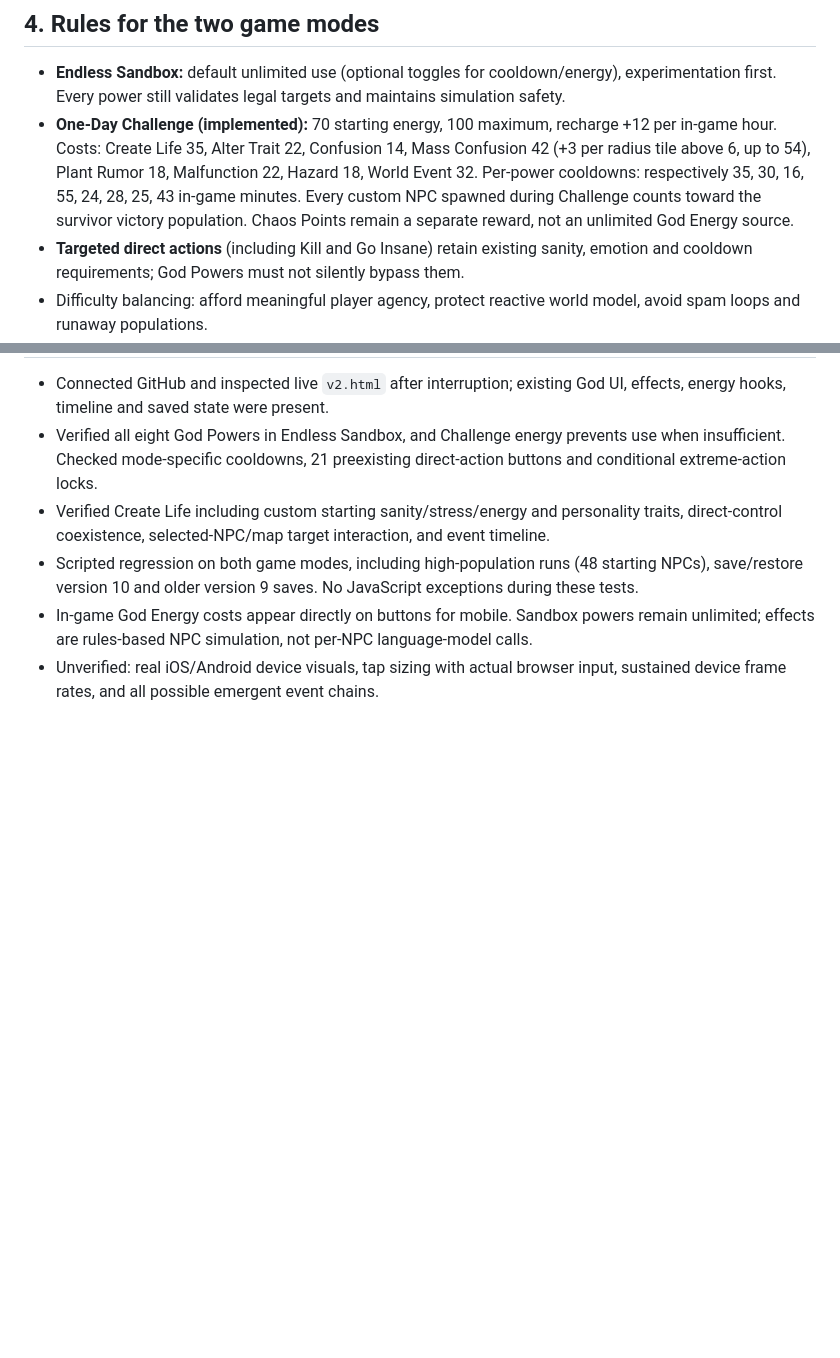
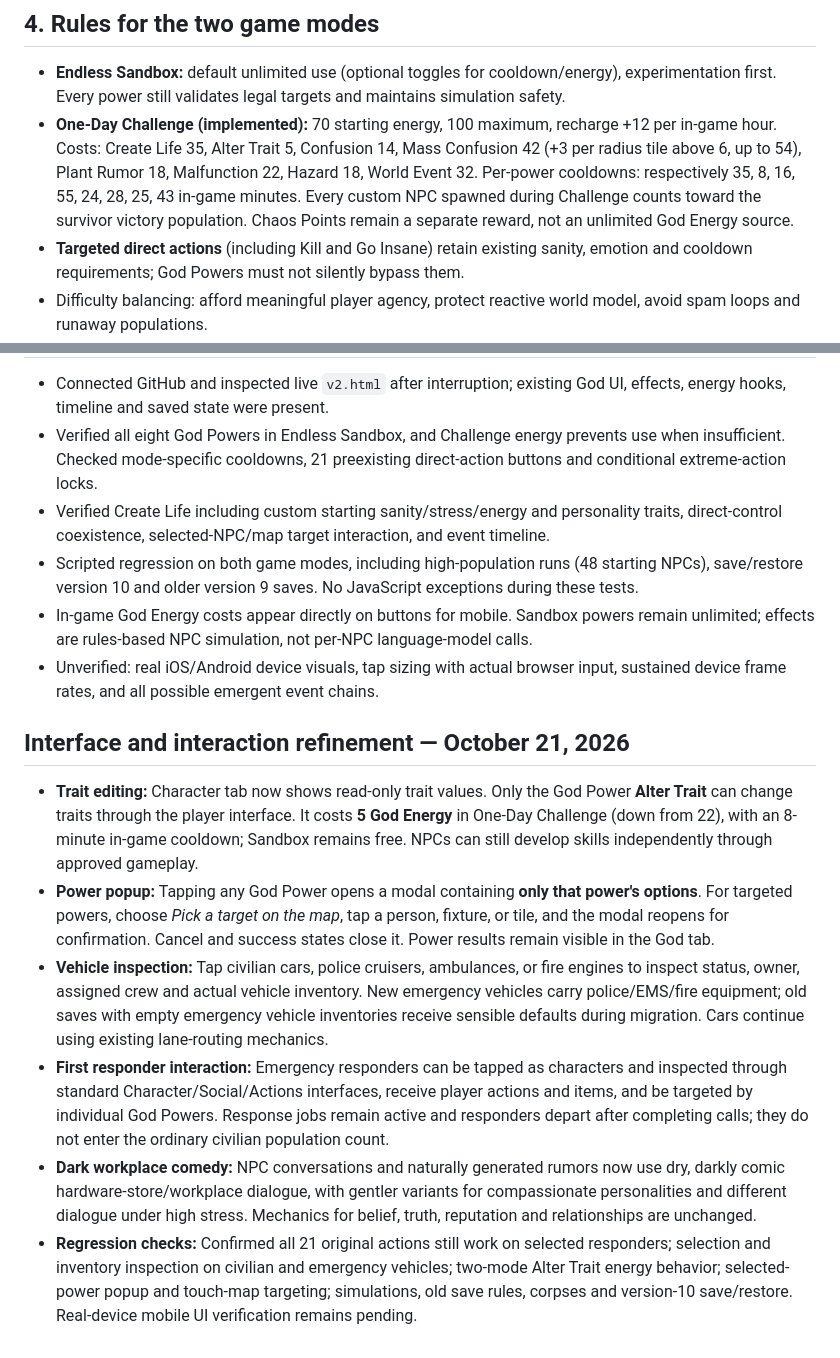
Before and after one commit to SpluxeC/life-in-motion, a Markdown page: docs/GOD_POWERS_DESIGN.md, 2 parts joined by grey strips. GitHub-like rendering; blank space fills up the shorter version.

Commit message:
Document modal God Powers, cheaper trait editing, vehicle inspections, responder actions and dark-comedy dialogue

```diff
--- a/docs/GOD_POWERS_DESIGN.md
+++ b/docs/GOD_POWERS_DESIGN.md
@@ -51,7 +51,7 @@ Every God action gets a unique `originId` and an event `causeId`. Children (witn
 ## 4. Rules for the two game modes
 
 - **Endless Sandbox:** default unlimited use (optional toggles for cooldown/energy), experimentation first. Every power still validates legal targets and maintains simulation safety.
-- **One-Day Challenge (implemented):** 70 starting energy, 100 maximum, recharge +12 per in-game hour. Costs: Create Life 35, Alter Trait 22, Confusion 14, Mass Confusion 42 (+3 per radius tile above 6, up to 54), Plant Rumor 18, Malfunction 22, Hazard 18, World Event 32. Per-power cooldowns: respectively 35, 30, 16, 55, 24, 28, 25, 43 in-game minutes. Every custom NPC spawned during Challenge counts toward the survivor victory population. Chaos Points remain a separate reward, not an unlimited God Energy source.
+- **One-Day Challenge (implemented):** 70 starting energy, 100 maximum, recharge +12 per in-game hour. Costs: Create Life 35, Alter Trait 5, Confusion 14, Mass Confusion 42 (+3 per radius tile above 6, up to 54), Plant Rumor 18, Malfunction 22, Hazard 18, World Event 32. Per-power cooldowns: respectively 35, 8, 16, 55, 24, 28, 25, 43 in-game minutes. Every custom NPC spawned during Challenge counts toward the survivor victory population. Chaos Points remain a separate reward, not an unlimited God Energy source.
 - **Targeted direct actions** (including Kill and Go Insane) retain existing sanity, emotion and cooldown requirements; God Powers must not silently bypass them.
 - Difficulty balancing: afford meaningful player agency, protect reactive world model, avoid spam loops and runaway populations.
 
@@ -120,3 +120,12 @@ The existing specification describes some *future polish and aspirations* beyond
 - Scripted regression on both game modes, including high-population runs (48 starting NPCs), save/restore version 10 and older version 9 saves. No JavaScript exceptions during these tests.
 - In-game God Energy costs appear directly on buttons for mobile. Sandbox powers remain unlimited; effects are rules-based NPC simulation, not per-NPC language-model calls.
 - Unverified: real iOS/Android device visuals, tap sizing with actual browser input, sustained device frame rates, and all possible emergent event chains.
+
+## Interface and interaction refinement — October 21, 2026
+
+- **Trait editing:** Character tab now shows read-only trait values. Only the God Power **Alter Trait** can change traits through the player interface. It costs **5 God Energy** in One-Day Challenge (down from 22), with an 8-minute in-game cooldown; Sandbox remains free. NPCs can still develop skills independently through approved gameplay.
+- **Power popup:** Tapping any God Power opens a modal containing **only that power's options**. For targeted powers, choose *Pick a target on the map*, tap a person, fixture, or tile, and the modal reopens for confirmation. Cancel and success states close it. Power results remain visible in the God tab.
+- **Vehicle inspection:** Tap civilian cars, police cruisers, ambulances, or fire engines to inspect status, owner, assigned crew and actual vehicle inventory. New emergency vehicles carry police/EMS/fire equipment; old saves with empty emergency vehicle inventories receive sensible defaults during migration. Cars continue using existing lane-routing mechanics.
+- **First responder interaction:** Emergency responders can be tapped as characters and inspected through standard Character/Social/Actions interfaces, receive player actions and items, and be targeted by individual God Powers. Response jobs remain active and responders depart after completing calls; they do not enter the ordinary civilian population count.
+- **Dark workplace comedy:** NPC conversations and naturally generated rumors now use dry, darkly comic hardware-store/workplace dialogue, with gentler variants for compassionate personalities and different dialogue under high stress. Mechanics for belief, truth, reputation and relationships are unchanged.
+- **Regression checks:** Confirmed all 21 original actions still work on selected responders; selection and inventory inspection on civilian and emergency vehicles; two-mode Alter Trait energy behavior; selected-power popup and touch-map targeting; simulations, old save rules, corpses and version-10 save/restore. Real-device mobile UI verification remains pending.
```
